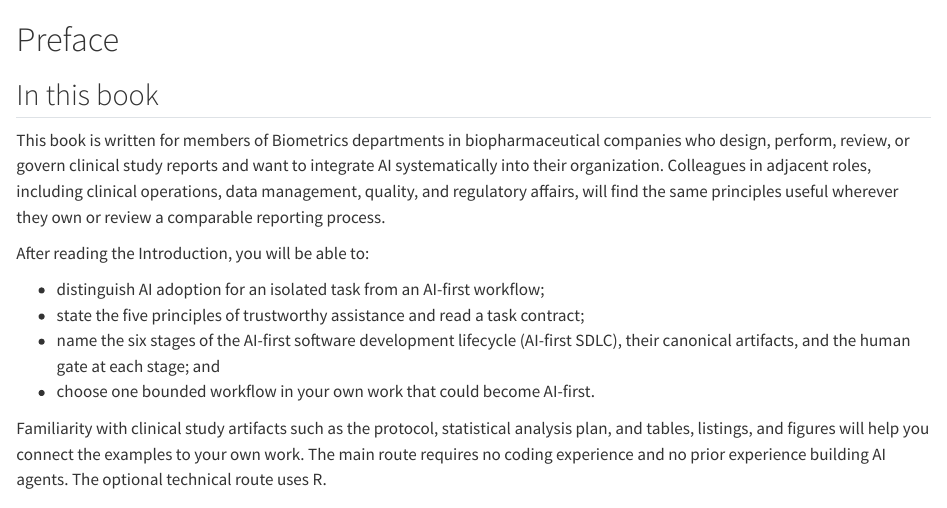
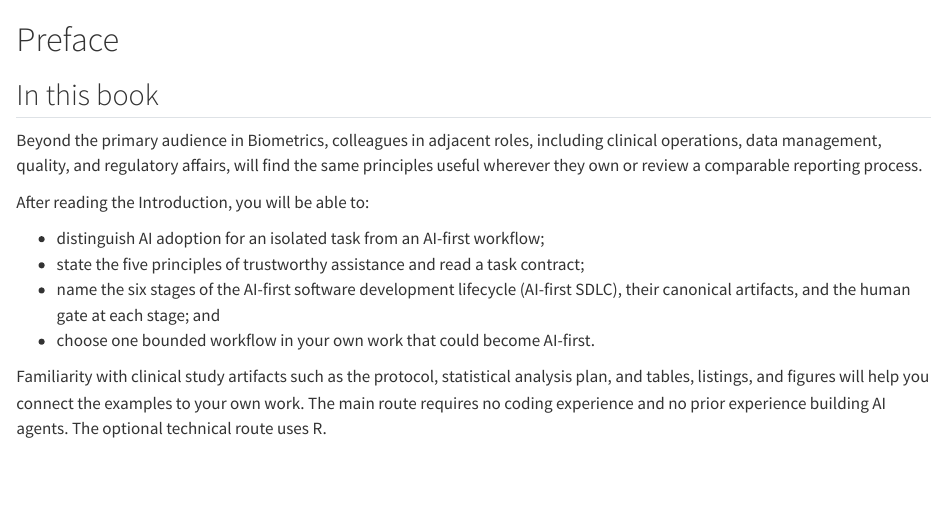
Before and after one commit to elong0527/ai4csr, a Quarto document (01-preface.qmd): the page in a window 1100 px wide, from its top. Rendered offline with R 4.5, knitr and Pandoc in place of Quarto, with nearby package versions.

Commit message:
Keep the audience sentence on the landing page
Owner review on 00-index.qmd:13 asked to keep lines 13-15 and to avoid the
pointer sentence. Read against main, those lines are the audience sentence
that PR #73 narrowed, so restore it verbatim on the landing page and drop the
"The Preface states who the book is written for..." pointer.

Lines 16-18 on main, the prerequisites, are deliberately not restored: the
Preface states them once, with the main-route qualification.

To avoid recreating the duplication this branch removes, the Preface no longer
restates the audience. Its opening now extends the landing page's statement to
adjacent roles instead of repeating the primary audience. The sentence appears
exactly once in the manuscript.

Co-Authored-By: Claude Opus 5 <noreply@anthropic.com>
Claude-Session: https://claude.ai/code/session_01NEff8kgAE8vvaT6DagRKNE

```diff
--- a/01-preface.qmd
+++ b/01-preface.qmd
@@ -2,12 +2,10 @@
 
 ## In this book {.unnumbered}
 
-This book is written for members of Biometrics departments in biopharmaceutical
-companies who design, perform, review, or govern clinical study reports and
-want to integrate AI systematically into their organization. Colleagues in
-adjacent roles, including clinical operations, data management, quality, and
-regulatory affairs, will find the same principles useful wherever they own or
-review a comparable reporting process.
+Beyond the primary audience in Biometrics, colleagues in adjacent roles,
+including clinical operations, data management, quality, and regulatory
+affairs, will find the same principles useful wherever they own or review a
+comparable reporting process.
 
 After reading the Introduction, you will be able to:
 
```
Also changed, not shown: 00-index.qmd (+3 -2 lines).
